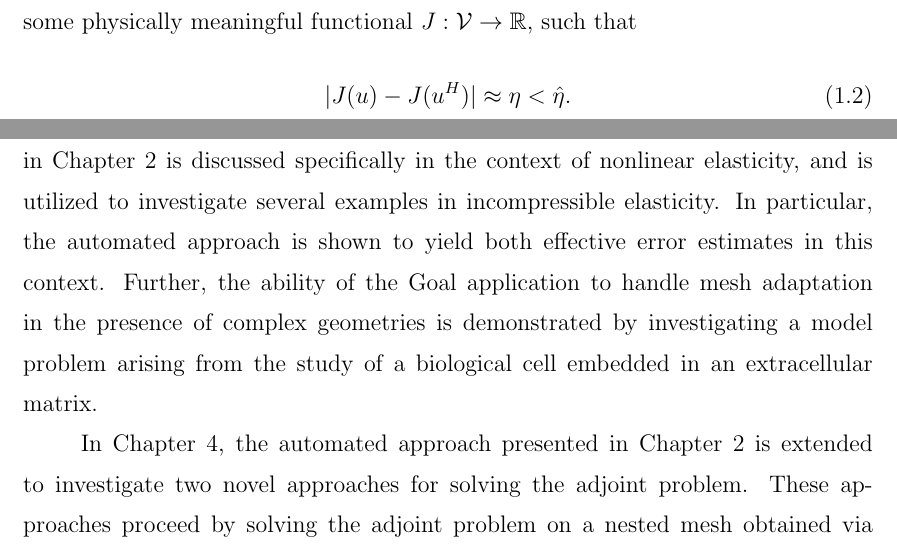
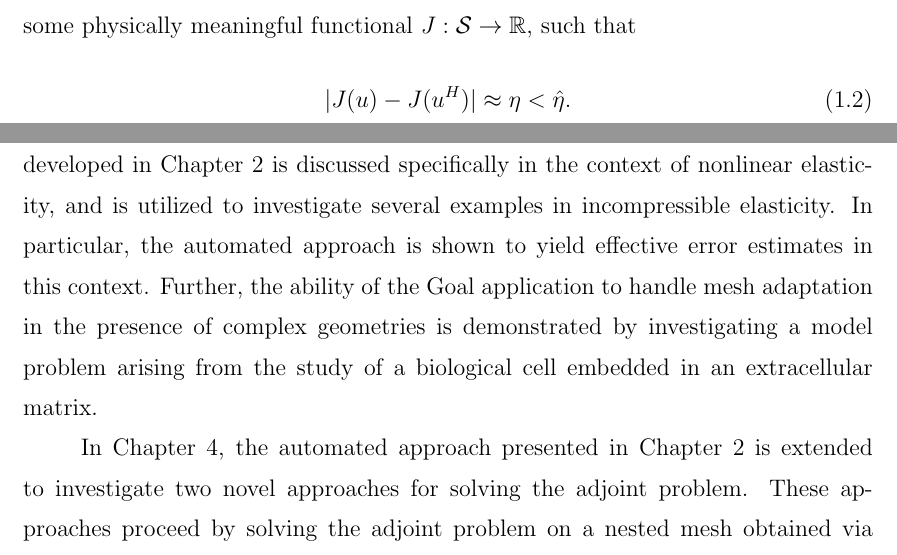
Before and after one commit to bgranzow/thesis, a LaTeX thesis (thesis.tex, which reads introduction.tex): two parts of pages 14 and 16 of 138, joined at a grey line, cut so that both start at the same text. Compiled offline with pdfLaTeX.

Commit message:
intro : prof. hicken's comments

```diff
--- a/introduction.tex
+++ b/introduction.tex
@@ -43,7 +43,7 @@ $\| e \|$, such as the energy norm induced by the underlying partial
 differential operator. In the past twenty years, though, adjoint-based
 techniques have been developed and utilized to obtain approximations $\eta$
 or approximate bounds $\hat{\eta}$ for the error $|J(u) - J(u^H)|$ in some
-physically meaningful functional $J : \V \to \mathbb{R}$, such that
+physically meaningful functional $J : \S \to \mathbb{R}$, such that
 %
 %% aut_functional_bounds_abstract
 \begin{gather}
@@ -152,7 +152,7 @@ formulation for these equations. In this chapter, the automated
 approach developed in Chapter \ref{chap:automated} is discussed
 specifically in the context of nonlinear elasticity, and is utilized
 to investigate several examples in incompressible elasticity.
-In particular, the automated approach is shown to yield both
+In particular, the automated approach is shown to yield
 effective error estimates in this context. Further, the ability of the
 Goal application to handle mesh adaptation in the presence of complex
 geometries is demonstrated by investigating a model problem arising
```
Also changed, not shown: introduction.tex (2 more changed lines).
